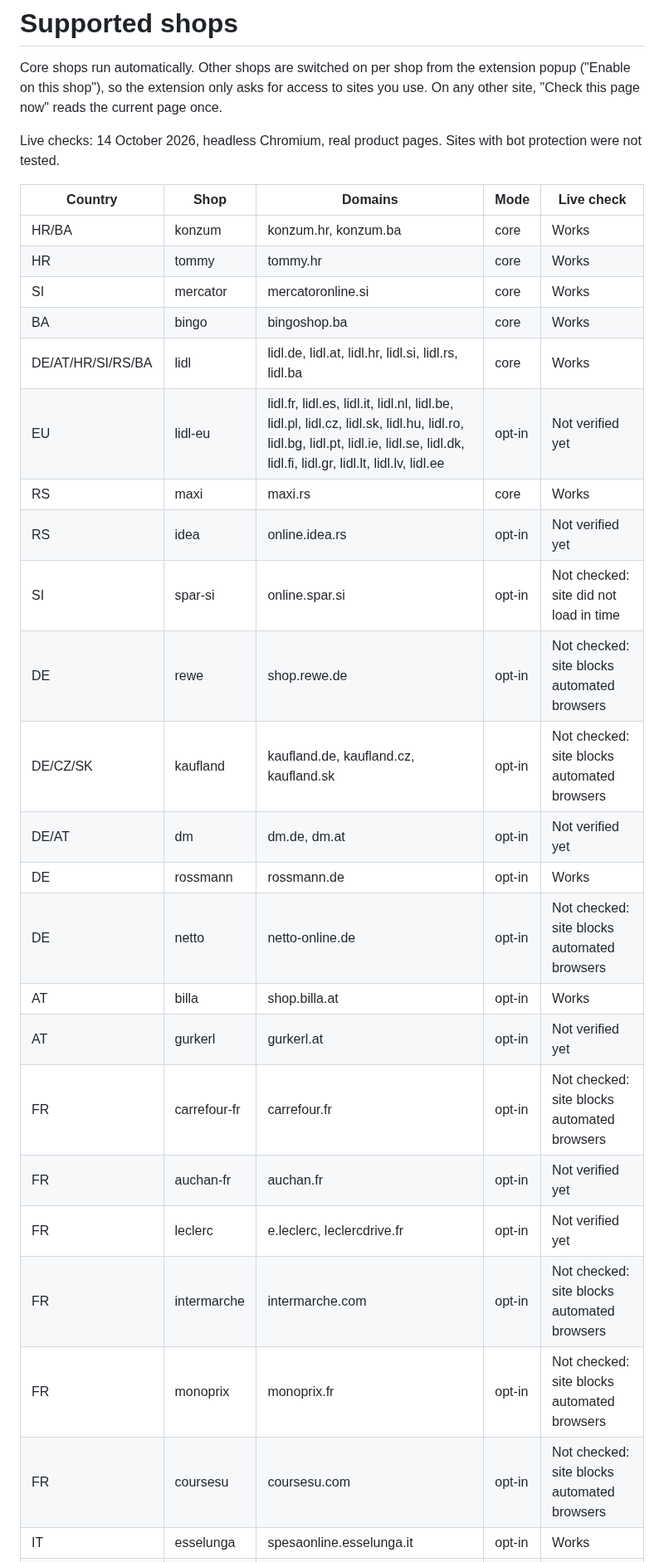
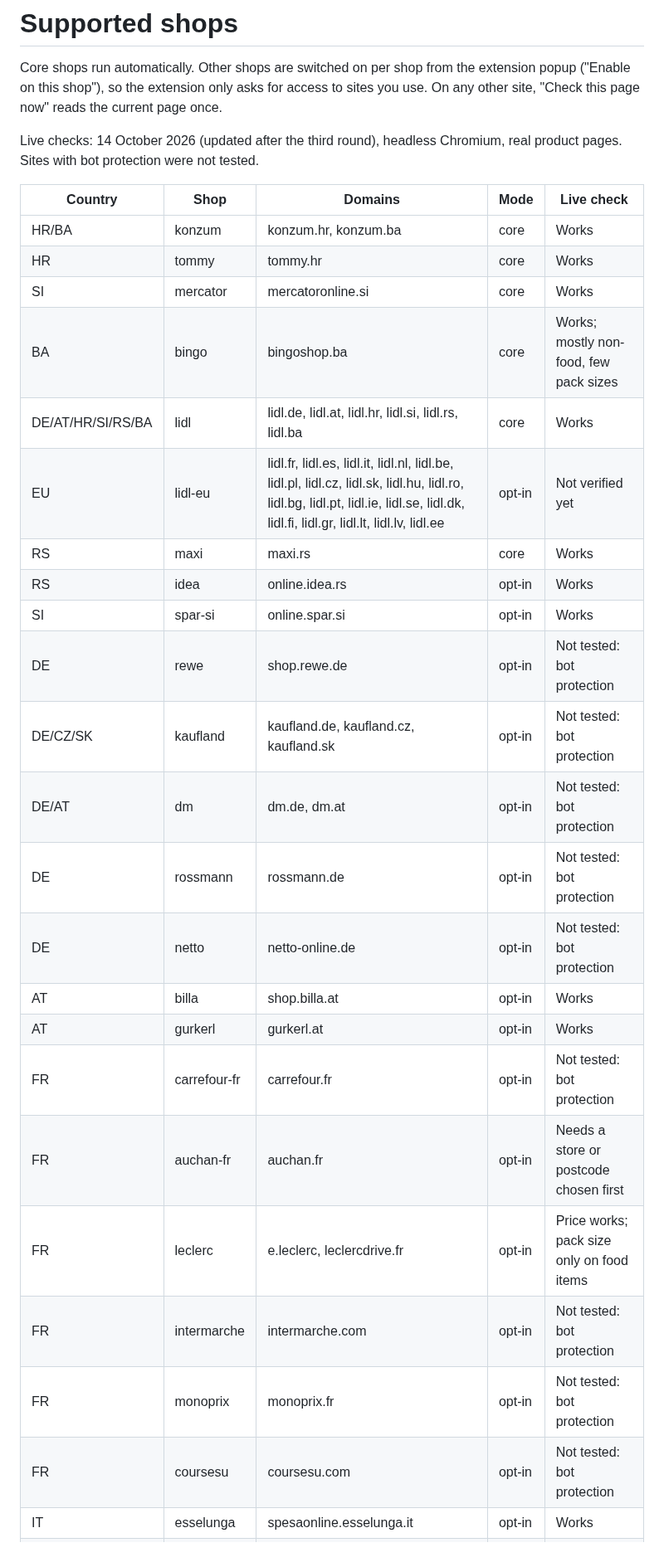
Before and after one commit to emirmrkaljevic/shrinkwatch-eu, a Markdown page: docs/shops.md, the part around one of its changes. Shown at 83% size. Drawn GitHub-style.

```diff
--- a/docs/shops.md
+++ b/docs/shops.md
@@ -2,30 +2,30 @@
 
 Core shops run automatically. Other shops are switched on per shop from the extension popup ("Enable on this shop"), so the extension only asks for access to sites you use. On any other site, "Check this page now" reads the current page once.
 
-Live checks: 14 October 2026, headless Chromium, real product pages. Sites with bot protection were not tested.
+Live checks: 14 October 2026 (updated after the third round), headless Chromium, real product pages. Sites with bot protection were not tested.
 
 | Country | Shop | Domains | Mode | Live check |
 |---|---|---|---|---|
 | HR/BA | konzum | konzum.hr, konzum.ba | core | Works |
 | HR | tommy | tommy.hr | core | Works |
 | SI | mercator | mercatoronline.si | core | Works |
-| BA | bingo | bingoshop.ba | core | Works |
+| BA | bingo | bingoshop.ba | core | Works; mostly non-food, few pack sizes |
 | DE/AT/HR/SI/RS/BA | lidl | lidl.de, lidl.at, lidl.hr, lidl.si, lidl.rs, lidl.ba | core | Works |
 | EU | lidl-eu | lidl.fr, lidl.es, lidl.it, lidl.nl, lidl.be, lidl.pl, lidl.cz, lidl.sk, lidl.hu, lidl.ro, lidl.bg, lidl.pt, lidl.ie, lidl.se, lidl.dk, lidl.fi, lidl.gr, lidl.lt, lidl.lv, lidl.ee | opt-in | Not verified yet |
 | RS | maxi | maxi.rs | core | Works |
-| RS | idea | online.idea.rs | opt-in | Not verified yet |
-| SI | spar-si | online.spar.si | opt-in | Not checked: site did not load in time |
-| DE | rewe | shop.rewe.de | opt-in | Not checked: site blocks automated browsers |
-| DE/CZ/SK | kaufland | kaufland.de, kaufland.cz, kaufland.sk | opt-in | Not checked: site blocks automated browsers |
-| DE/AT | dm | dm.de, dm.at | opt-in | Not verified yet |
-| DE | rossmann | rossmann.de | opt-in | Works |
-| DE | netto | netto-online.de | opt-in | Not checked: site blocks automated browsers |
+| RS | idea | online.idea.rs | opt-in | Works |
+| SI | spar-si | online.spar.si | opt-in | Works |
+| DE | rewe | shop.rewe.de | opt-in | Not tested: bot protection |
+| DE/CZ/SK | kaufland | kaufland.de, kaufland.cz, kaufland.sk | opt-in | Not tested: bot protection |
+| DE/AT | dm | dm.de, dm.at | opt-in | Not tested: bot protection |
+| DE | rossmann | rossmann.de | opt-in | Not tested: bot protection |
+| DE | netto | netto-online.de | opt-in | Not tested: bot protection |
 | AT | billa | shop.billa.at | opt-in | Works |
-| AT | gurkerl | gurkerl.at | opt-in | Not verified yet |
-| FR | carrefour-fr | carrefour.fr | opt-in | Not checked: site blocks automated browsers |
-| FR | auchan-fr | auchan.fr | opt-in | Not verified yet |
-| FR | leclerc | e.leclerc, leclercdrive.fr | opt-in | Not verified yet |
-| FR | intermarche | intermarche.com | opt-in | Not checked: site blocks automated browsers |
-| FR | monoprix | monoprix.fr | opt-in | Not checked: site blocks automated browsers |
-| FR | coursesu | coursesu.com | opt-in | Not checked: site blocks automated browsers |
+| AT | gurkerl | gurkerl.at | opt-in | Works |
+| FR | carrefour-fr | carrefour.fr | opt-in | Not tested: bot protection |
+| FR | auchan-fr | auchan.fr | opt-in | Needs a store or postcode chosen first |
+| FR | leclerc | e.leclerc, leclercdrive.fr | opt-in | Price works; pack size only on food items |
+| FR | intermarche | intermarche.com | opt-in | Not tested: bot protection |
+| FR | monoprix | monoprix.fr | opt-in | Not tested: bot protection |
+| FR | coursesu | coursesu.com | opt-in | Not tested: bot protection |
 | IT | esselunga | spesaonline.esselunga.it | opt-in | Works |
```
Also changed, not shown: other parts of docs/shops.md (+43 -43 lines), CHANGELOG.md (+3 -1 lines), README.md (+2 -0 lines), docs/img/demo.gif (added), docs/img/social-preview.png (added).
